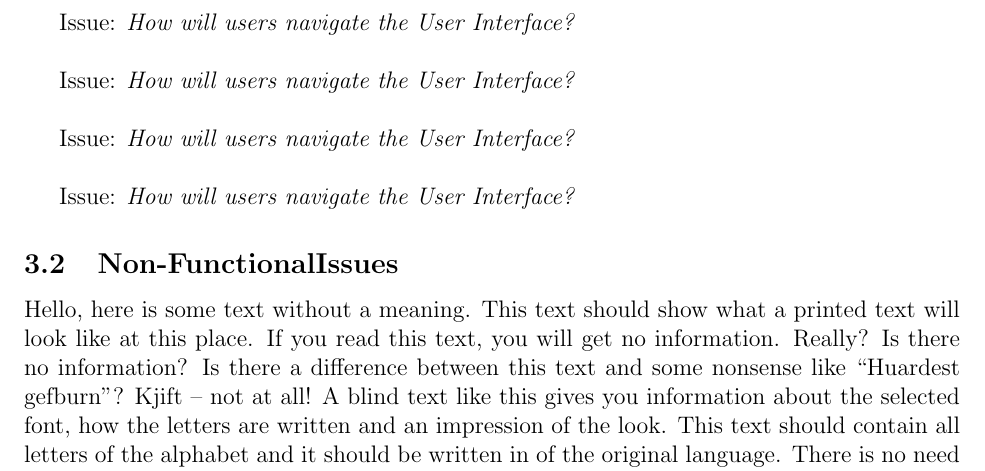
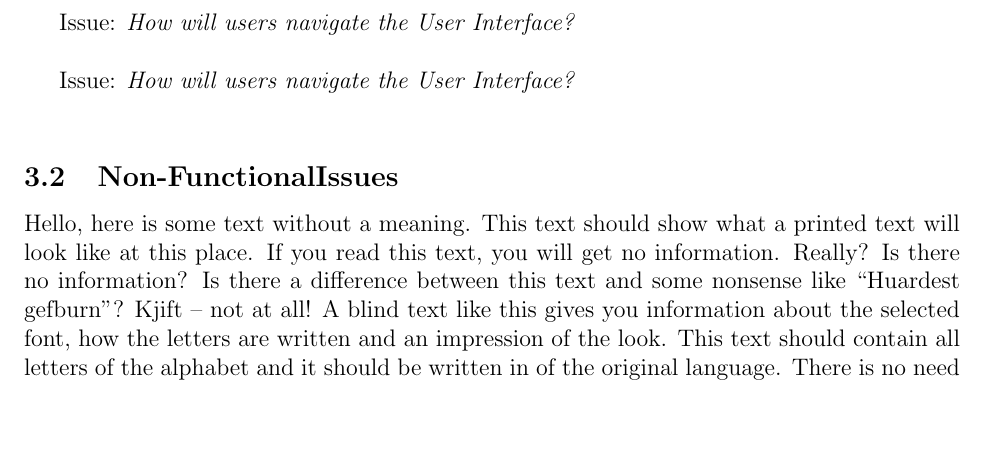
Before and after one commit to RamseyAli/AdmiralRadar, a LaTeX document (DesignDocument/CS307_Team22_DesignDocument.tex, which reads DesignDocument/source/FunctionalIssues.tex): part of page 10 of 15, cut so that both start at the same text, the shorter picture padded with empty space. Compiled offline with pdfLaTeX.

Commit message:
Update FunctionalIssues.tex

```diff
--- a/DesignDocument/source/FunctionalIssues.tex
+++ b/DesignDocument/source/FunctionalIssues.tex
@@ -14,8 +14,3 @@ Issue: \textit{How will users navigate the User Interface?}
 
 Issue: \textit{How will users navigate the User Interface?}
 \\
-
-Issue: \textit{How will users navigate the User Interface?}
-\\
-
-Issue: \textit{How will users navigate the User Interface?}
```
Also changed, not shown: DesignDocument/source/FunctionalIssues.tex (2 more changed lines).
